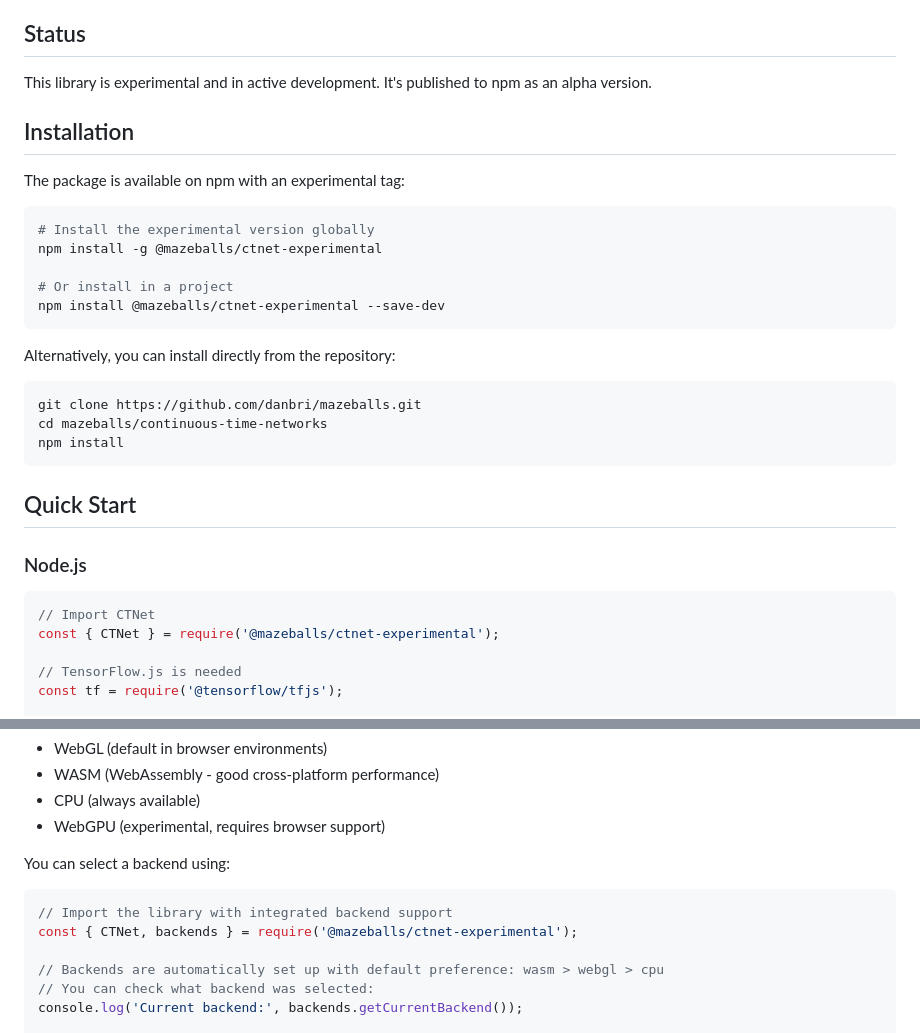
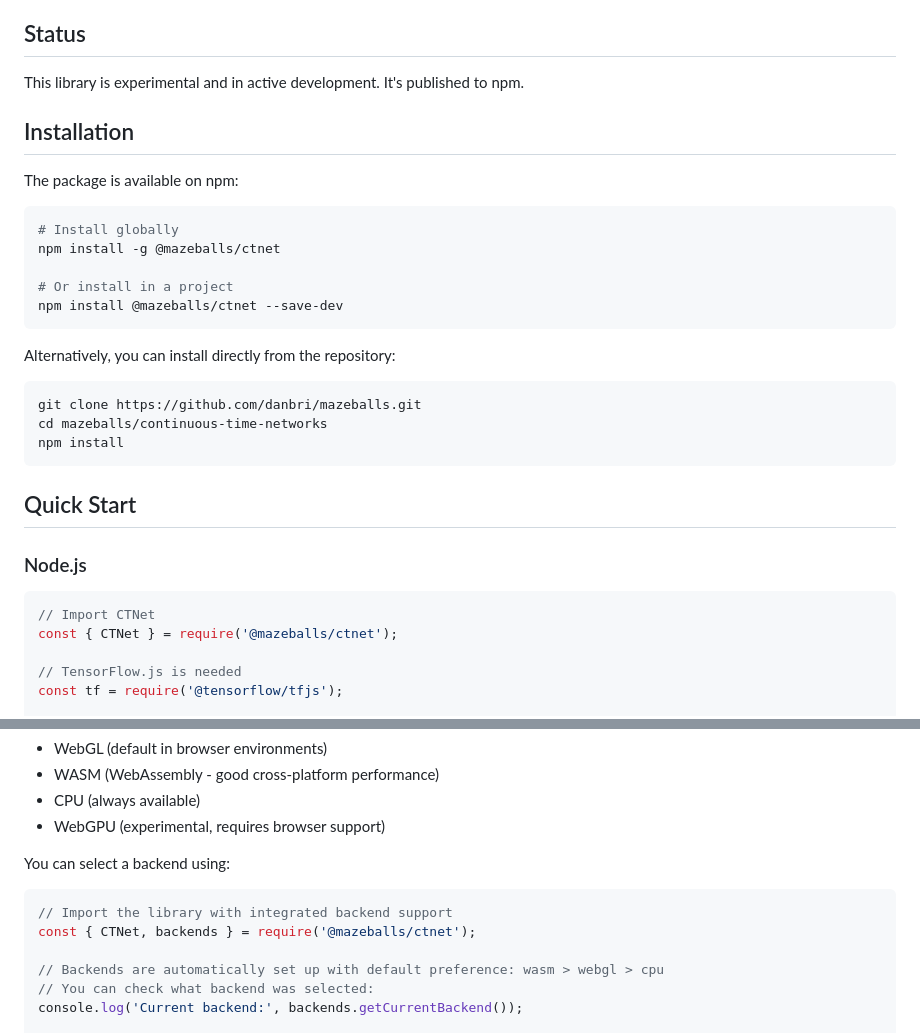
Before and after one commit to danbri/mazeballs, a Markdown page: continuous-time-networks/README.md, 2 parts joined by grey strips. Rendered like a GitHub page.

Commit message:
Update README.md with new package name @mazeballs/ctnet

````diff
--- a/continuous-time-networks/README.md
+++ b/continuous-time-networks/README.md
@@ -14,18 +14,18 @@ This library implements CTRNNs (Continuous-Time Recurrent Neural Networks) with
 
 ## Status
 
-This library is experimental and in active development. It's published to npm as an alpha version.
+This library is experimental and in active development. It's published to npm.
 
 ## Installation
 
-The package is available on npm with an experimental tag:
+The package is available on npm:
 
 ```bash
-# Install the experimental version globally
-npm install -g @mazeballs/ctnet-experimental
+# Install globally
+npm install -g @mazeballs/ctnet
 
 # Or install in a project
-npm install @mazeballs/ctnet-experimental --save-dev
+npm install @mazeballs/ctnet --save-dev
 ```
 
 Alternatively, you can install directly from the repository:
@@ -41,7 +41,7 @@ npm install
 ### Node.js
 ```javascript
 // Import CTNet
-const { CTNet } = require('@mazeballs/ctnet-experimental');
+const { CTNet } = require('@mazeballs/ctnet');
 
 // TensorFlow.js is needed
 const tf = require('@tensorflow/tfjs');
@@ -148,7 +148,7 @@ You can select a backend using:
 
 ```javascript
 // Import the library with integrated backend support
-const { CTNet, backends } = require('@mazeballs/ctnet-experimental');
+const { CTNet, backends } = require('@mazeballs/ctnet');
 
 // Backends are automatically set up with default preference: wasm > webgl > cpu
 // You can check what backend was selected:
````
